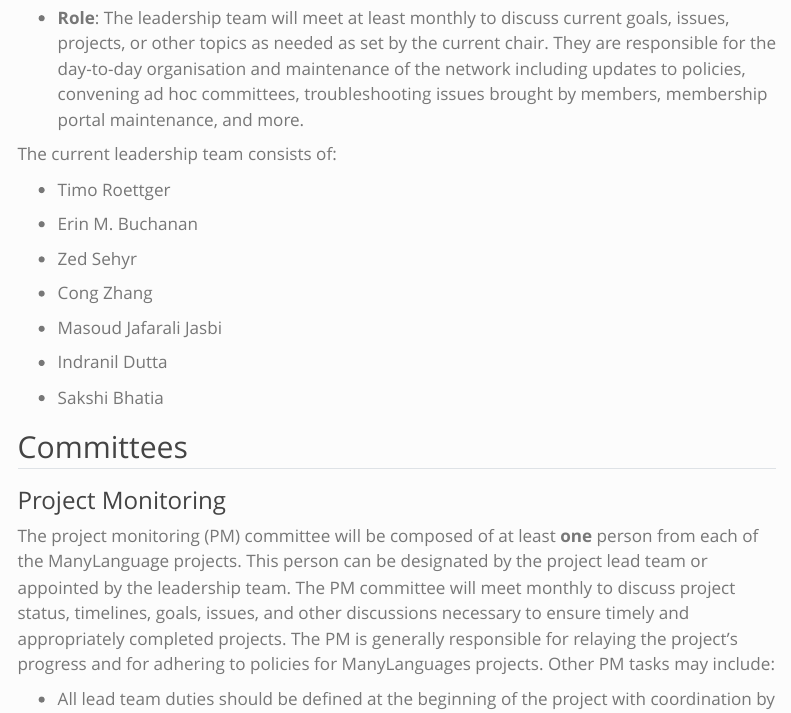
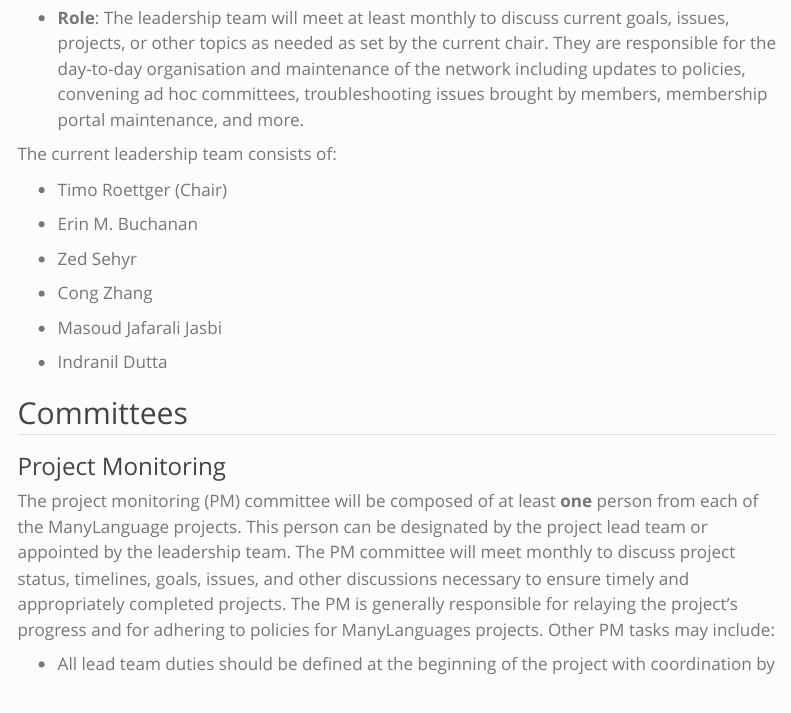
Before and after one commit to many-languages/many-languages.github.io, a Quarto document (peoplepolicy.qmd): the page in a window 1100 px wide, from 1020 px down. Rendered offline with R 4.5, knitr and Pandoc in place of Quarto, with nearby package versions; menus at the side of the page are left out.

Commit message:
edited leadership members

```diff
--- a/peoplepolicy.qmd
+++ b/peoplepolicy.qmd
@@ -33,7 +33,7 @@
 
 The current leadership team consists of:
 
--   Timo Roettger
+-   Timo Roettger (Chair)
 
 -   Erin M. Buchanan
 
@@ -44,8 +44,6 @@
 -   Masoud Jafarali Jasbi
 
 -   Indranil Dutta
-
--   Sakshi Bhatia
 
 ## Committees
 
```
